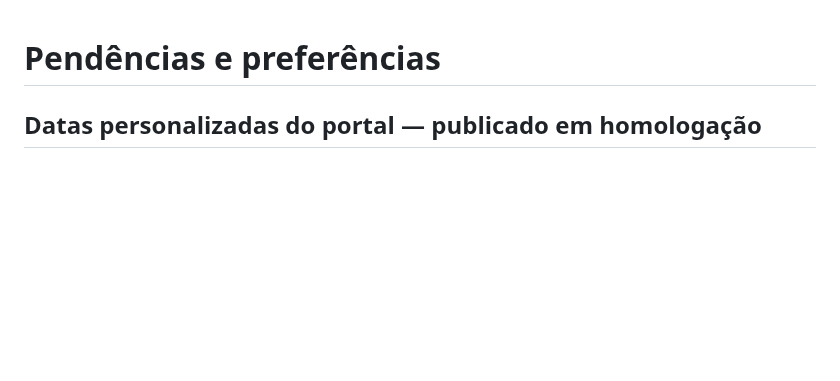
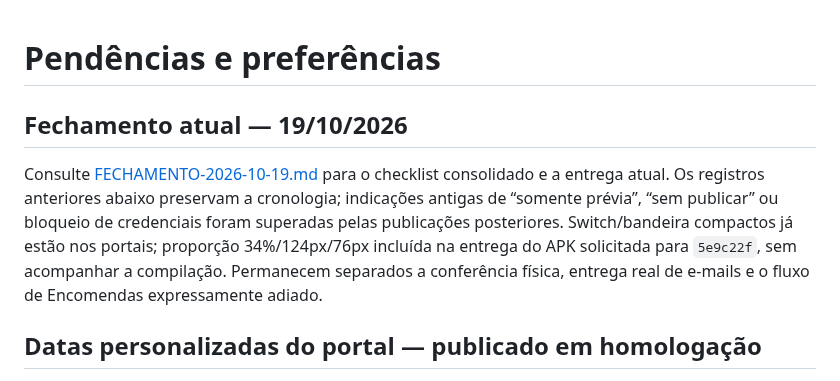
Before and after one commit to WooxOnly/Comandadigitalprint, a Markdown page: PENDENCIAS.md, the part around the change. Rendered like a GitHub page; blank space fills up the shorter version.

```diff
--- a/PENDENCIAS.md
+++ b/PENDENCIAS.md
@@ -1,4 +1,9 @@
 # Pendências e preferências
+
+## Fechamento atual — 19/10/2026
+
+Consulte [FECHAMENTO-2026-10-19.md](FECHAMENTO-2026-10-19.md) para o checklist consolidado e a entrega atual. Os registros anteriores abaixo preservam a cronologia; indicações antigas de “somente prévia”, “sem publicar” ou bloqueio de credenciais foram superadas pelas publicações posteriores. Switch/bandeira compactos já estão nos portais; proporção 34%/124px/76px incluída na entrega do APK solicitada para `5e9c22f`, sem acompanhar a compilação. Permanecem separados a conferência física, entrega real de e-mails e o fluxo de Encomendas expressamente adiado.
+
 
 ## Datas personalizadas do portal — publicado em homologação
 
```
Also changed, not shown: FECHAMENTO-2026-10-19.md (added, +51 -0 lines).
